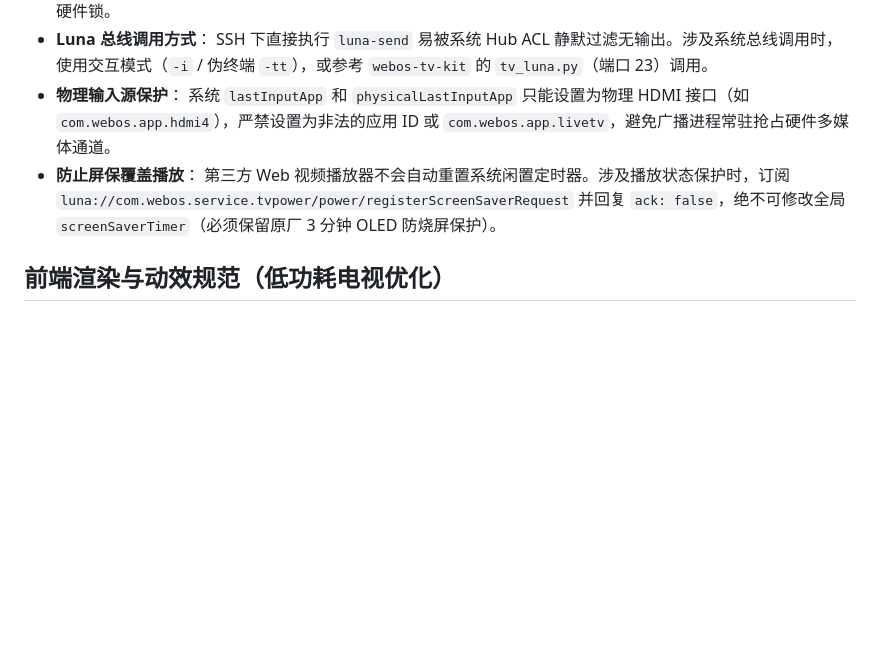
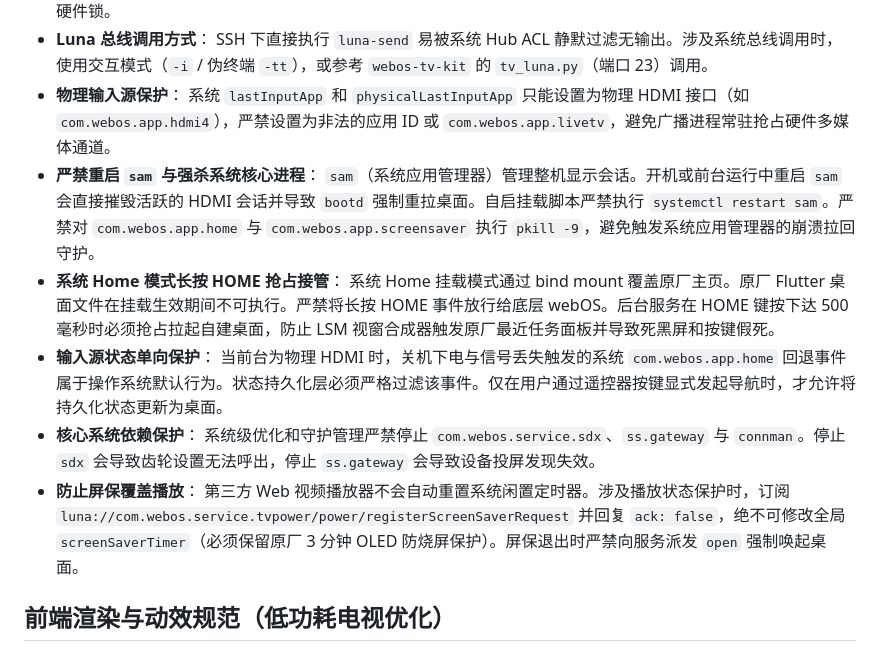
Before and after one commit to RealRayTan/clean-webos-launcher, a Markdown page: AGENTS.md, the part around the change. Drawn GitHub-style; blank space fills up the shorter version.

Commit message:
docs(agents): codify core daemon protections, long-press home preemption, and input isolation

```diff
--- a/AGENTS.md
+++ b/AGENTS.md
@@ -19,8 +19,16 @@
   SSH 下直接执行 `luna-send` 易被系统 Hub ACL 静默过滤无输出。涉及系统总线调用时，使用交互模式（`-i` / 伪终端 `-tt`），或参考 `webos-tv-kit` 的 `tv_luna.py`（端口 23）调用。
 - **物理输入源保护**：
   系统 `lastInputApp` 和 `physicalLastInputApp` 只能设置为物理 HDMI 接口（如 `com.webos.app.hdmi4`），严禁设置为非法的应用 ID 或 `com.webos.app.livetv`，避免广播进程常驻抢占硬件多媒体通道。
+- **严禁重启 `sam` 与强杀系统核心进程**：
+  `sam`（系统应用管理器）管理整机显示会话。开机或前台运行中重启 `sam` 会直接摧毁活跃的 HDMI 会话并导致 `bootd` 强制重拉桌面。自启挂载脚本严禁执行 `systemctl restart sam`。严禁对 `com.webos.app.home` 与 `com.webos.app.screensaver` 执行 `pkill -9`，避免触发系统应用管理器的崩溃拉回守护。
+- **系统 Home 模式长按 HOME 抢占接管**：
+  系统 Home 挂载模式通过 bind mount 覆盖原厂主页。原厂 Flutter 桌面文件在挂载生效期间不可执行。严禁将长按 HOME 事件放行给底层 webOS。后台服务在 HOME 键按下达 500 毫秒时必须抢占拉起自建桌面，防止 LSM 视窗合成器触发原厂最近任务面板并导致死黑屏和按键假死。
+- **输入源状态单向保护**：
+  当前台为物理 HDMI 时，关机下电与信号丢失触发的系统 `com.webos.app.home` 回退事件属于操作系统默认行为。状态持久化层必须严格过滤该事件。仅在用户通过遥控器按键显式发起导航时，才允许将持久化状态更新为桌面。
+- **核心系统依赖保护**：
+  系统级优化和守护管理严禁停止 `com.webos.service.sdx`、`ss.gateway` 与 `connman`。停止 `sdx` 会导致齿轮设置无法呼出，停止 `ss.gateway` 会导致设备投屏发现失效。
 - **防止屏保覆盖播放**：
-  第三方 Web 视频播放器不会自动重置系统闲置定时器。涉及播放状态保护时，订阅 `luna://com.webos.service.tvpower/power/registerScreenSaverRequest` 并回复 `ack: false`，绝不可修改全局 `screenSaverTimer`（必须保留原厂 3 分钟 OLED 防烧屏保护）。
+  第三方 Web 视频播放器不会自动重置系统闲置定时器。涉及播放状态保护时，订阅 `luna://com.webos.service.tvpower/power/registerScreenSaverRequest` 并回复 `ack: false`，绝不可修改全局 `screenSaverTimer`（必须保留原厂 3 分钟 OLED 防烧屏保护）。屏保退出时严禁向服务派发 `open` 强制唤起桌面。
 
 ## 前端渲染与动效规范（低功耗电视优化）
 
```
